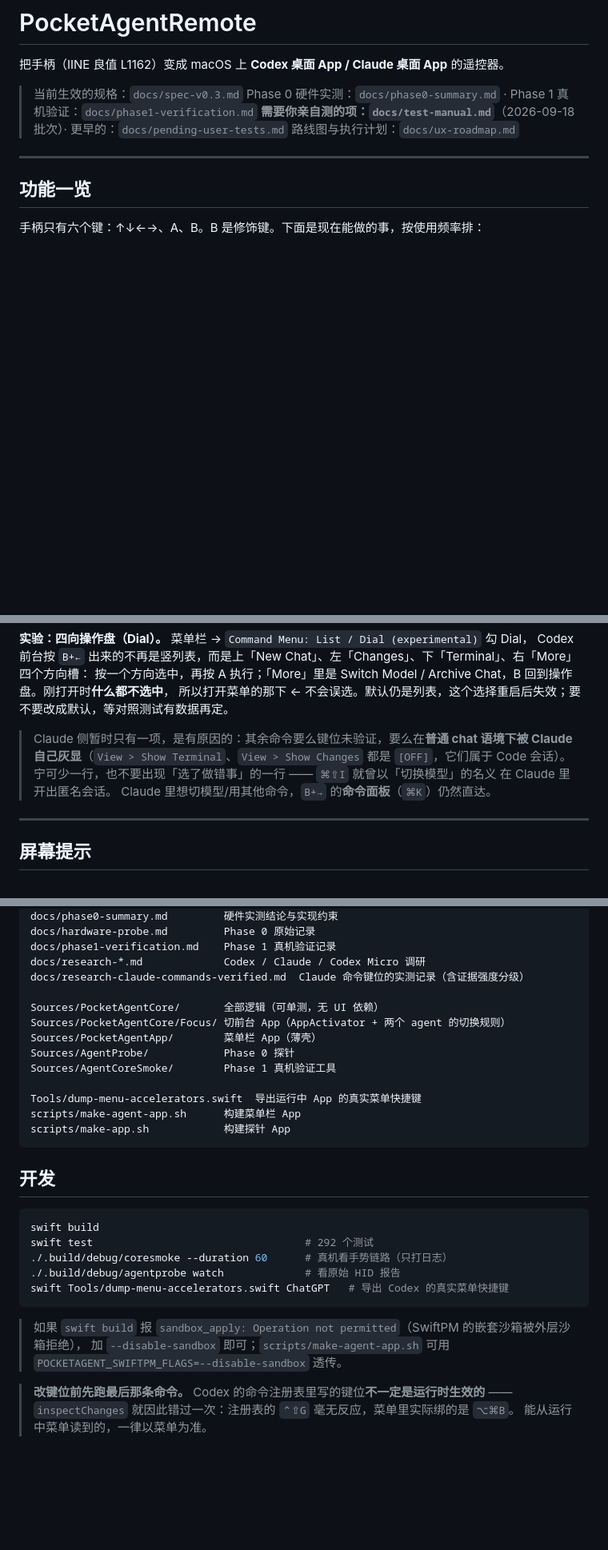
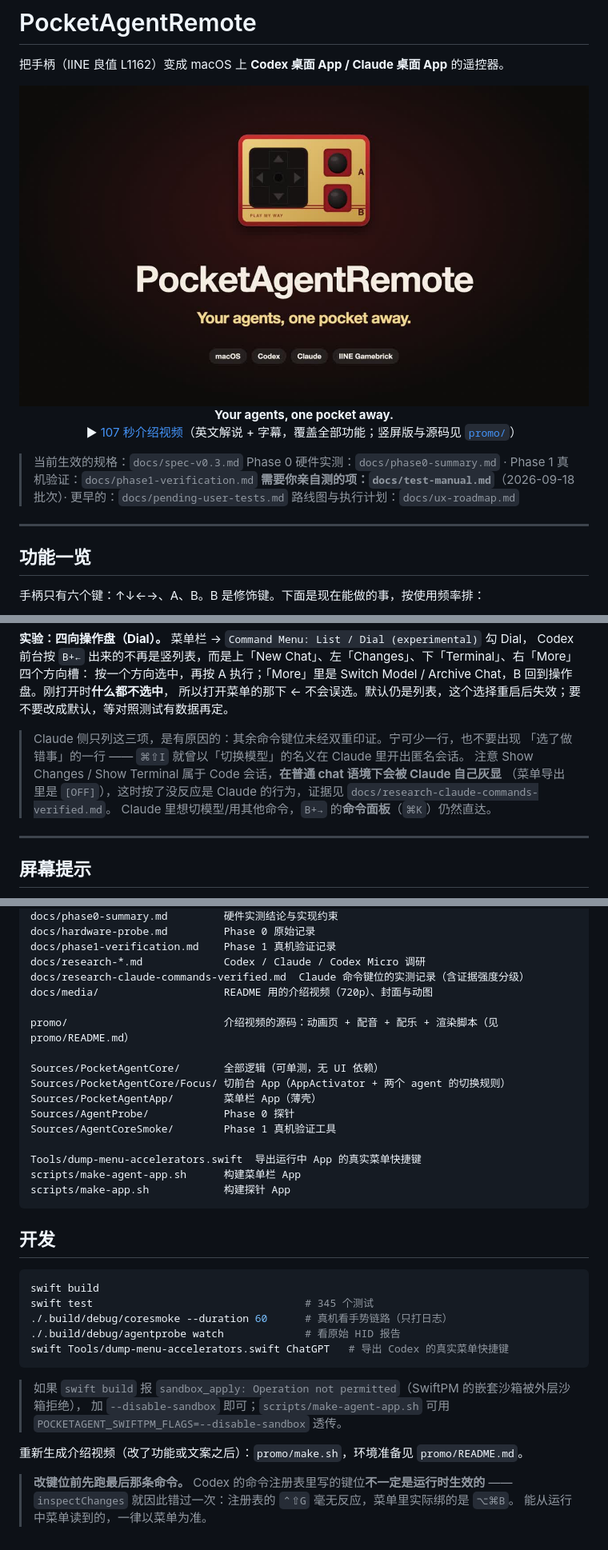
Before and after one commit to xxxxxthhh/PocketAgentRemote, a Markdown page: README.md, 3 parts joined by grey strips. Shown at 80% size. Drawn GitHub-style; pictures changed too: docs/media/poster.jpg (added); blank space fills up the shorter version.

````diff
--- a/README.md
+++ b/README.md
@@ -1,6 +1,12 @@
 # PocketAgentRemote
 
 把手柄（IINE 良值 L1162）变成 macOS 上 **Codex 桌面 App / Claude 桌面 App** 的遥控器。
+
+<p align="center">
+  <a href="docs/media/intro-720p.mp4"><img src="docs/media/poster.jpg" width="720" alt="PocketAgentRemote 介绍视频封面"></a><br>
+  <b>Your agents, one pocket away.</b><br>
+  ▶ <a href="docs/media/intro-720p.mp4">107 秒介绍视频</a>（英文解说 + 字幕，覆盖全部功能；竖屏版与源码见 <a href="promo/README.md"><code>promo/</code></a>）
+</p>
 
 > 当前生效的规格：`docs/spec-v0.3.md`
 > Phase 0 硬件实测：`docs/phase0-summary.md` · Phase 1 真机验证：`docs/phase1-verification.md`
@@ -230,10 +238,10 @@ Codex 前台按 `B+←` 出来的不再是竖列表，而是上「New Chat」、
 按一个方向选中，再按 A 执行；「More」里是 Switch Model / Archive Chat，B 回到操作盘。刚打开时**什么都不选中**，
 所以打开菜单的那下 ← 不会误选。默认仍是列表，这个选择重启后失效；要不要改成默认，等对照测试有数据再定。
 
-> Claude 侧暂时只有一项，是有原因的：其余命令要么键位未验证，要么在**普通 chat 语境下被
-> Claude 自己灰显**（`View > Show Terminal`、`View > Show Changes` 都是 `[OFF]`，它们属于
-> Code 会话）。宁可少一行，也不要出现「选了做错事」的一行 —— `⌘⇧I` 就曾以「切换模型」的名义
-> 在 Claude 里开出匿名会话。
+> Claude 侧只列这三项，是有原因的：其余命令键位未经双重印证。宁可少一行，也不要出现
+> 「选了做错事」的一行 —— `⌘⇧I` 就曾以「切换模型」的名义在 Claude 里开出匿名会话。
+> 注意 Show Changes / Show Terminal 属于 Code 会话，**在普通 chat 语境下会被 Claude 自己灰显**
+> （菜单导出里是 `[OFF]`），这时按了没反应是 Claude 的行为，证据见 `docs/research-claude-commands-verified.md`。
 > Claude 里想切模型/用其他命令，`B+→` 的**命令面板**（`⌘K`）仍然直达。
 
 ---
@@ -411,6 +419,9 @@ docs/hardware-probe.md         Phase 0 原始记录
 docs/phase1-verification.md    Phase 1 真机验证记录
 docs/research-*.md             Codex / Claude / Codex Micro 调研
 docs/research-claude-commands-verified.md  Claude 命令键位的实测记录（含证据强度分级）
+docs/media/                    README 用的介绍视频（720p）、封面与动图
+
+promo/                         介绍视频的源码：动画页 + 配音 + 配乐 + 渲染脚本（见 promo/README.md）
 
 Sources/PocketAgentCore/       全部逻辑（可单测，无 UI 依赖）
 Sources/PocketAgentCore/Focus/ 切前台 App（AppActivator + 两个 agent 的切换规则）
@@ -427,7 +438,7 @@ scripts/make-app.sh            构建探针 App
 
 ```bash
 swift build
-swift test                                  # 292 个测试
+swift test                                  # 345 个测试
 ./.build/debug/coresmoke --duration 60      # 真机看手势链路（只打日志）
 ./.build/debug/agentprobe watch             # 看原始 HID 报告
 swift Tools/dump-menu-accelerators.swift ChatGPT   # 导出 Codex 的真实菜单快捷键
@@ -437,6 +448,8 @@ swift Tools/dump-menu-accelerators.swift ChatGPT   # 导出 Codex 的真实菜
 > 加 `--disable-sandbox` 即可；`scripts/make-agent-app.sh` 可用
 > `POCKETAGENT_SWIFTPM_FLAGS=--disable-sandbox` 透传。
 
+重新生成介绍视频（改了功能或文案之后）：`promo/make.sh`，环境准备见 `promo/README.md`。
+
 > **改键位前先跑最后那条命令。** Codex 的命令注册表里写的键位**不一定是运行时生效的** ——
 > `inspectChanges` 就因此错过一次：注册表的 `⌃⇧G` 毫无反应，菜单里实际绑的是 `⌥⌘B`。
 > 能从运行中菜单读到的，一律以菜单为准。
````
Also changed, not shown: other parts of README.md (+3 -1 lines), promo/README.md (added, +55 -0 lines), 12 other files.
